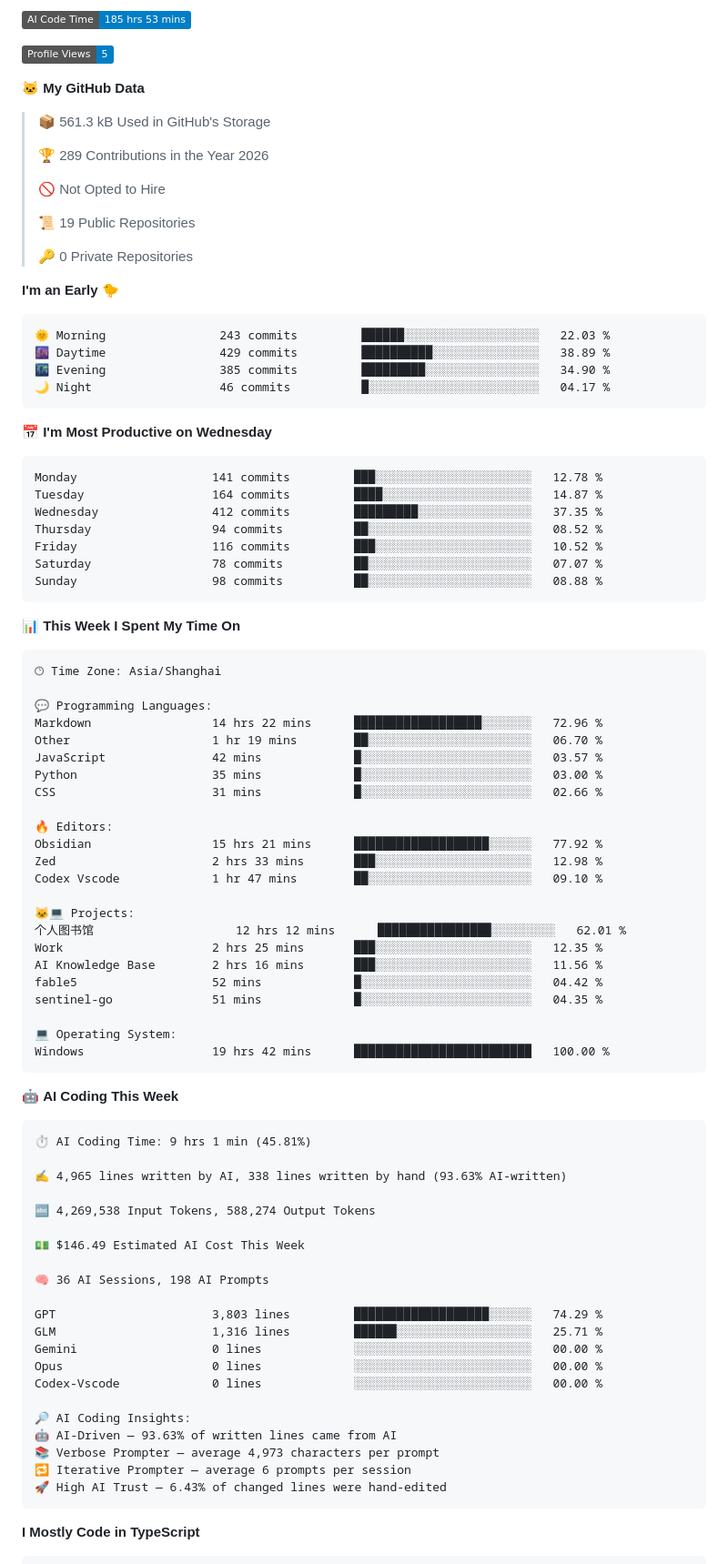
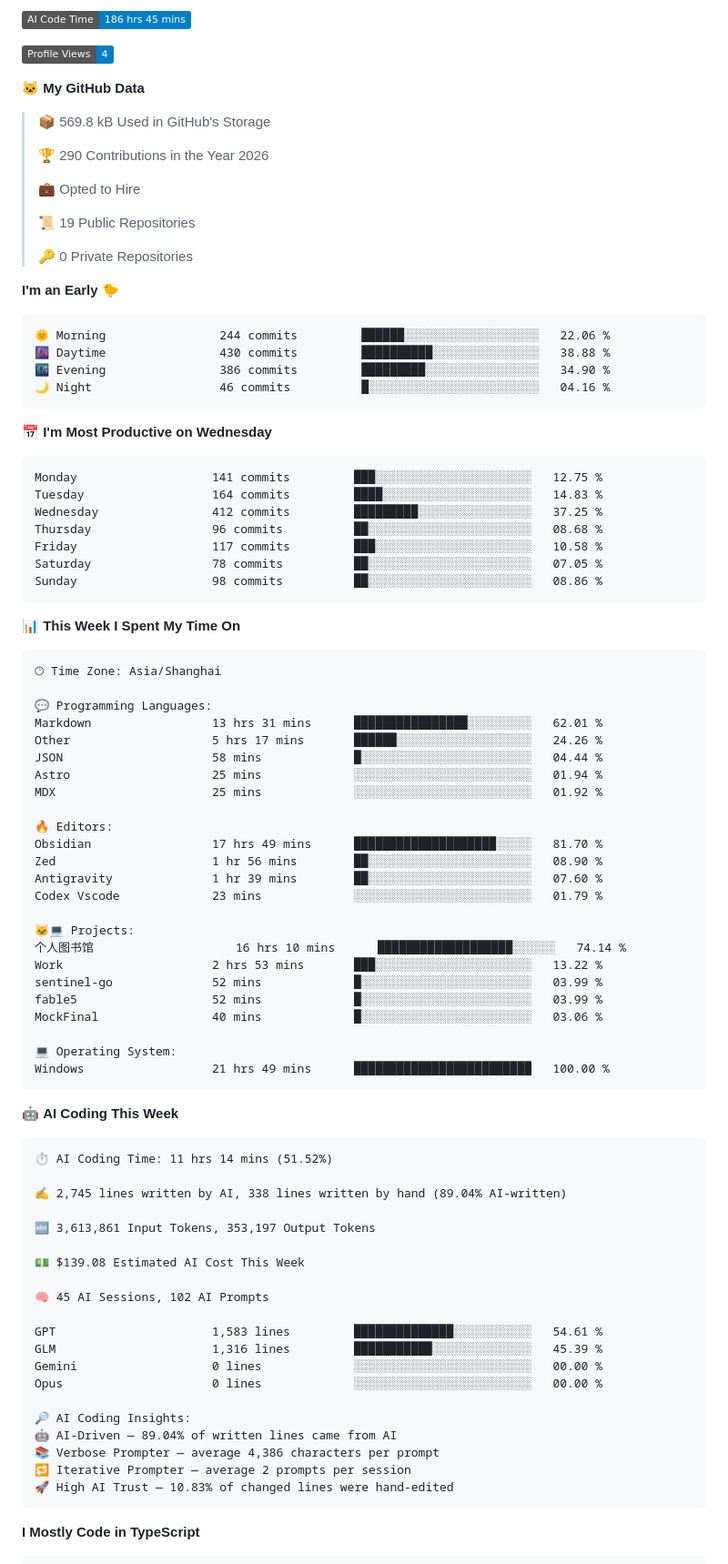
Before and after one commit to imicola/imicola, a Markdown page: README.md, the part around one of its changes. Shown at 91% size. Drawn GitHub-style; folded sections open; badges without logos.

Commit message:
Updated with Dev Metrics

````diff
--- a/README.md
+++ b/README.md
@@ -69,15 +69,15 @@
 
-![AI Code Time](http://img.shields.io/badge/AI%20Code%20Time-185%20hrs%2053%20mins-blue?style=flat)
+![AI Code Time](http://img.shields.io/badge/AI%20Code%20Time-186%20hrs%2045%20mins-blue?style=flat)
 
-![Profile Views](http://img.shields.io/badge/Profile%20Views-5-blue?style=flat)
+![Profile Views](http://img.shields.io/badge/Profile%20Views-4-blue?style=flat)
 
 **🐱 My GitHub Data**
 
-> 📦 561.3 kB Used in GitHub's Storage
+> 📦 569.8 kB Used in GitHub's Storage
  >
-> 🏆 289 Contributions in the Year 2026
+> 🏆 290 Contributions in the Year 2026
  >
-> 🚫 Not Opted to Hire
+> 💼 Opted to Hire
  >
 > 📜 19 Public Repositories
  >
@@ -86,21 +86,21 @@
 **I'm an Early 🐤**
 
 ```text
-🌞 Morning                243 commits         ██████░░░░░░░░░░░░░░░░░░░   22.03 %
-🌆 Daytime                429 commits         ██████████░░░░░░░░░░░░░░░   38.89 %
-🌃 Evening                385 commits         █████████░░░░░░░░░░░░░░░░   34.90 %
-🌙 Night                  46 commits          █░░░░░░░░░░░░░░░░░░░░░░░░   04.17 %
+🌞 Morning                244 commits         ██████░░░░░░░░░░░░░░░░░░░   22.06 %
+🌆 Daytime                430 commits         ██████████░░░░░░░░░░░░░░░   38.88 %
+🌃 Evening                386 commits         █████████░░░░░░░░░░░░░░░░   34.90 %
+🌙 Night                  46 commits          █░░░░░░░░░░░░░░░░░░░░░░░░   04.16 %
 ```
 📅 **I'm Most Productive on Wednesday**
 
 ```text
-Monday                   141 commits         ███░░░░░░░░░░░░░░░░░░░░░░   12.78 %
-Tuesday                  164 commits         ████░░░░░░░░░░░░░░░░░░░░░   14.87 %
-Wednesday                412 commits         █████████░░░░░░░░░░░░░░░░   37.35 %
-Thursday                 94 commits          ██░░░░░░░░░░░░░░░░░░░░░░░   08.52 %
-Friday                   116 commits         ███░░░░░░░░░░░░░░░░░░░░░░   10.52 %
-Saturday                 78 commits          ██░░░░░░░░░░░░░░░░░░░░░░░   07.07 %
-Sunday                   98 commits          ██░░░░░░░░░░░░░░░░░░░░░░░   08.88 %
+Monday                   141 commits         ███░░░░░░░░░░░░░░░░░░░░░░   12.75 %
+Tuesday                  164 commits         ████░░░░░░░░░░░░░░░░░░░░░   14.83 %
+Wednesday                412 commits         █████████░░░░░░░░░░░░░░░░   37.25 %
+Thursday                 96 commits          ██░░░░░░░░░░░░░░░░░░░░░░░   08.68 %
+Friday                   117 commits         ███░░░░░░░░░░░░░░░░░░░░░░   10.58 %
+Saturday                 78 commits          ██░░░░░░░░░░░░░░░░░░░░░░░   07.05 %
+Sunday                   98 commits          ██░░░░░░░░░░░░░░░░░░░░░░░   08.86 %
 ```
 
 
@@ -110,52 +110,52 @@ Sunday                   98 commits          ██░░░░░░░░░
 🕑︎ Time Zone: Asia/Shanghai
 
 💬 Programming Languages:
-Markdown                 14 hrs 22 mins      ██████████████████░░░░░░░   72.96 %
-Other                    1 hr 19 mins        ██░░░░░░░░░░░░░░░░░░░░░░░   06.70 %
-JavaScript               42 mins             █░░░░░░░░░░░░░░░░░░░░░░░░   03.57 %
-Python                   35 mins             █░░░░░░░░░░░░░░░░░░░░░░░░   03.00 %
-CSS                      31 mins             █░░░░░░░░░░░░░░░░░░░░░░░░   02.66 %
+Markdown                 13 hrs 31 mins      ████████████████░░░░░░░░░   62.01 %
+Other                    5 hrs 17 mins       ██████░░░░░░░░░░░░░░░░░░░   24.26 %
+JSON                     58 mins             █░░░░░░░░░░░░░░░░░░░░░░░░   04.44 %
+Astro                    25 mins             ░░░░░░░░░░░░░░░░░░░░░░░░░   01.94 %
+MDX                      25 mins             ░░░░░░░░░░░░░░░░░░░░░░░░░   01.92 %
 
 🔥 Editors:
-Obsidian                 15 hrs 21 mins      ███████████████████░░░░░░   77.92 %
-Zed                      2 hrs 33 mins       ███░░░░░░░░░░░░░░░░░░░░░░   12.98 %
-Codex Vscode             1 hr 47 mins        ██░░░░░░░░░░░░░░░░░░░░░░░   09.10 %
+Obsidian                 17 hrs 49 mins      ████████████████████░░░░░   81.70 %
+Zed                      1 hr 56 mins        ██░░░░░░░░░░░░░░░░░░░░░░░   08.90 %
+Antigravity              1 hr 39 mins        ██░░░░░░░░░░░░░░░░░░░░░░░   07.60 %
+Codex Vscode             23 mins             ░░░░░░░░░░░░░░░░░░░░░░░░░   01.79 %
 
 🐱‍💻 Projects:
-个人图书馆                    12 hrs 12 mins      ████████████████░░░░░░░░░   62.01 %
-Work                     2 hrs 25 mins       ███░░░░░░░░░░░░░░░░░░░░░░   12.35 %
-AI Knowledge Base        2 hrs 16 mins       ███░░░░░░░░░░░░░░░░░░░░░░   11.56 %
-fable5                   52 mins             █░░░░░░░░░░░░░░░░░░░░░░░░   04.42 %
-sentinel-go              51 mins             █░░░░░░░░░░░░░░░░░░░░░░░░   04.35 %
+个人图书馆                    16 hrs 10 mins      ███████████████████░░░░░░   74.14 %
+Work                     2 hrs 53 mins       ███░░░░░░░░░░░░░░░░░░░░░░   13.22 %
+sentinel-go              52 mins             █░░░░░░░░░░░░░░░░░░░░░░░░   03.99 %
+fable5                   52 mins             █░░░░░░░░░░░░░░░░░░░░░░░░   03.99 %
+MockFinal                40 mins             █░░░░░░░░░░░░░░░░░░░░░░░░   03.06 %
 
 💻 Operating System:
-Windows                  19 hrs 42 mins      █████████████████████████   100.00 %
+Windows                  21 hrs 49 mins      █████████████████████████   100.00 %
 ```
 
 🤖 **AI Coding This Week**
 
 ```text
-⏱ AI Coding Time: 9 hrs 1 min (45.81%)
+⏱ AI Coding Time: 11 hrs 14 mins (51.52%)
 
-✍️ 4,965 lines written by AI, 338 lines written by hand (93.63% AI-written)
+✍️ 2,745 lines written by AI, 338 lines written by hand (89.04% AI-written)
 
-🔤 4,269,538 Input Tokens, 588,274 Output Tokens
+🔤 3,613,861 Input Tokens, 353,197 Output Tokens
 
-💵 $146.49 Estimated AI Cost This Week
+💵 $139.08 Estimated AI Cost This Week
 
-🧠 36 AI Sessions, 198 AI Prompts
+🧠 45 AI Sessions, 102 AI Prompts
 
-GPT                      3,803 lines         ███████████████████░░░░░░   74.29 %
-GLM                      1,316 lines         ██████░░░░░░░░░░░░░░░░░░░   25.71 %
+GPT                      1,583 lines         ██████████████░░░░░░░░░░░   54.61 %
+GLM                      1,316 lines         ███████████░░░░░░░░░░░░░░   45.39 %
 Gemini                   0 lines             ░░░░░░░░░░░░░░░░░░░░░░░░░   00.00 %
 Opus                     0 lines             ░░░░░░░░░░░░░░░░░░░░░░░░░   00.00 %
-Codex-Vscode             0 lines             ░░░░░░░░░░░░░░░░░░░░░░░░░   00.00 %
 
 🔎 AI Coding Insights:
-🤖 AI-Driven — 93.63% of written lines came from AI
-📚 Verbose Prompter — average 4,973 characters per prompt
-🔁 Iterative Prompter — average 6 prompts per session
-🚀 High AI Trust — 6.43% of changed lines were hand-edited
+🤖 AI-Driven — 89.04% of written lines came from AI
+📚 Verbose Prompter — average 4,386 characters per prompt
+🔁 Iterative Prompter — average 2 prompts per session
+🚀 High AI Trust — 10.83% of changed lines were hand-edited
 ```
 
 **I Mostly Code in TypeScript**
````
Also changed, not shown: other parts of README.md (+2 -2 lines), assets/bar_graph.png.
